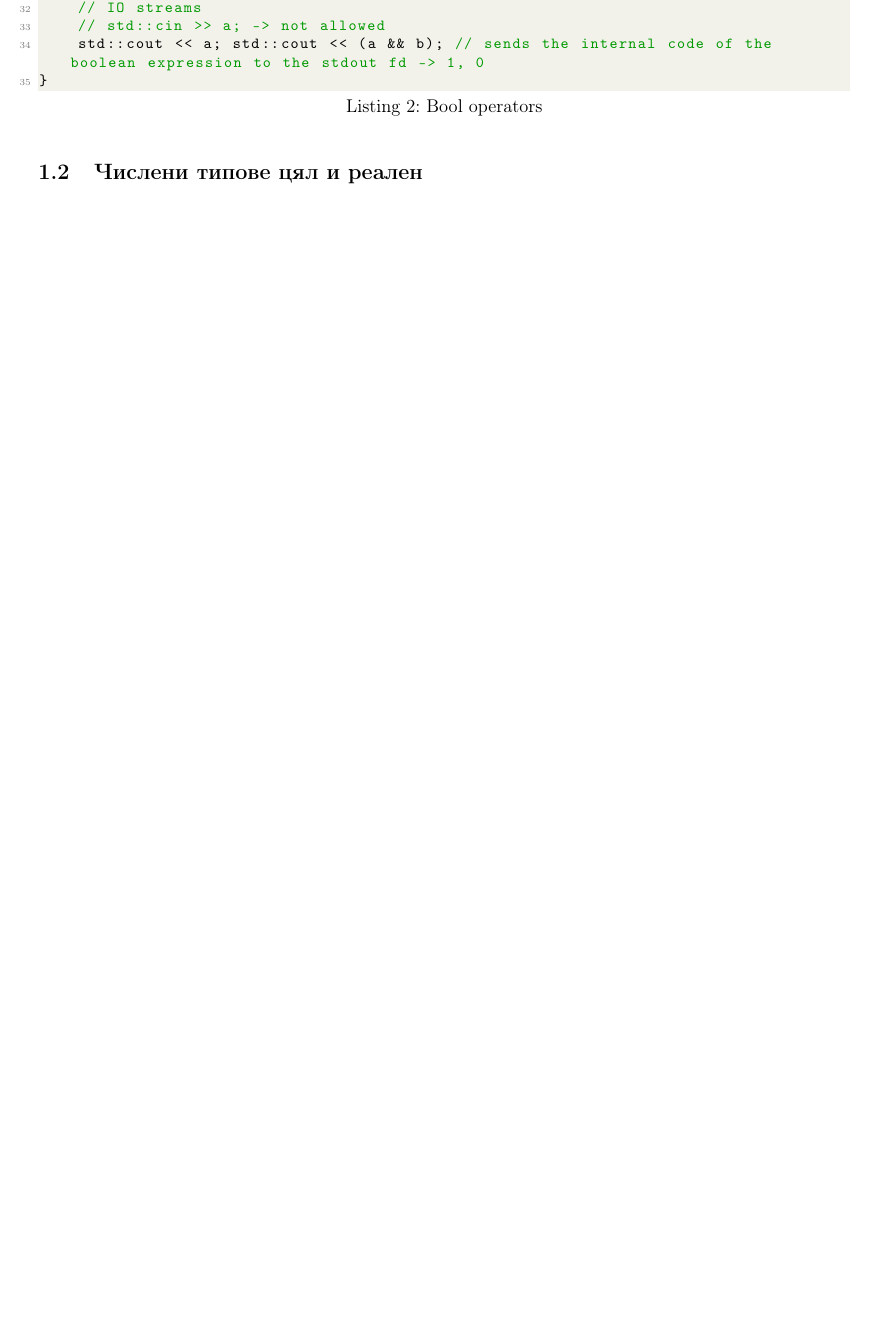
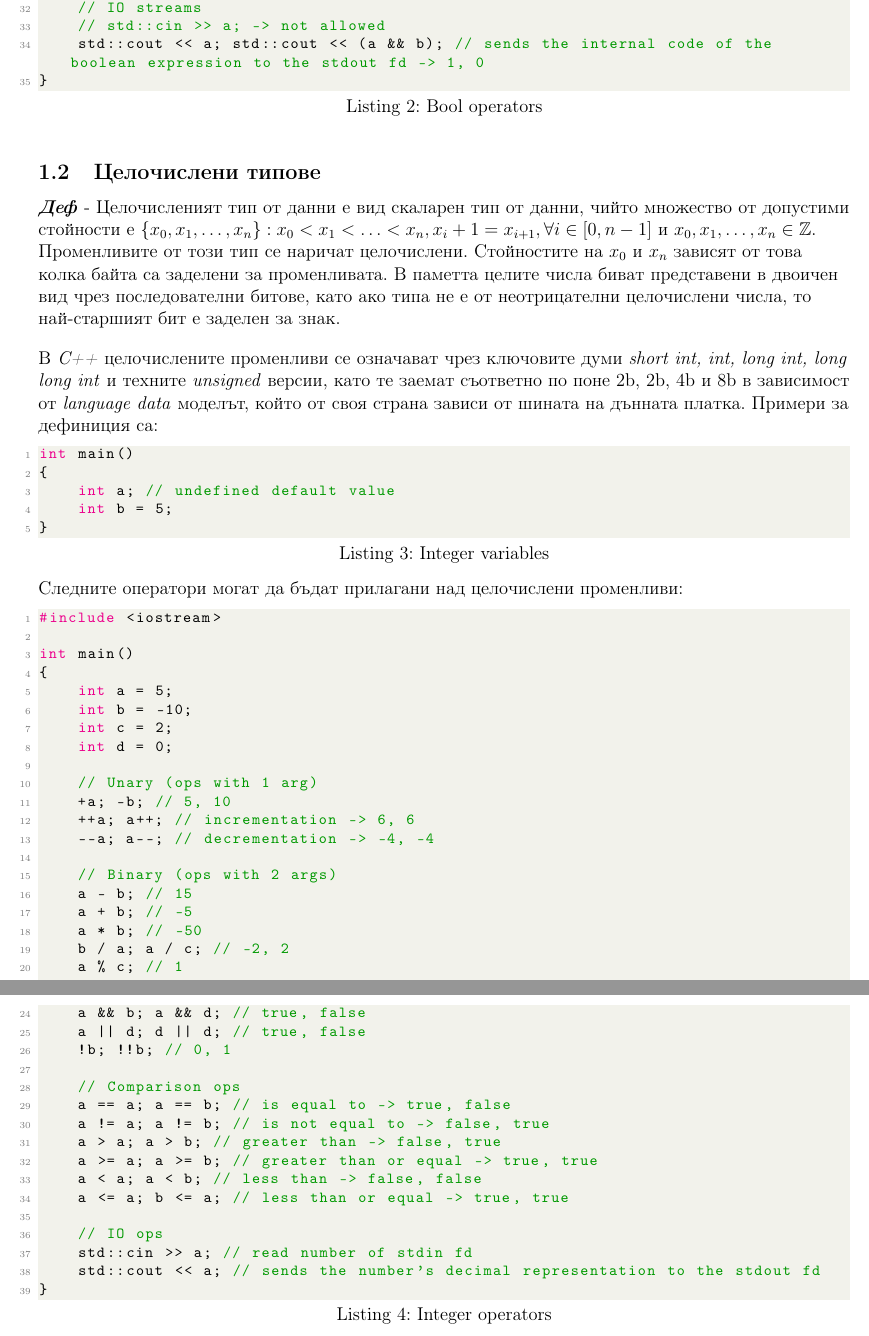
Before and after one commit to kosyonikolov/FinalStupidty2021, a LaTeX document (11/programming_intro.tex): part of page 3 of 3 before the commit and two parts of pages 3 and 4 of 5 after it, the two joined at a grey line, cut so that both start at the same text, the shorter picture padded with empty space. Compiled offline with pdfLaTeX.

Commit message:
Add integer data type description

```diff
--- a/11/programming_intro.tex
+++ b/11/programming_intro.tex
@@ -116,7 +116,67 @@ int main()
 }
 \end{lstlisting}
 
-\subsection{Числени типове цял и реален}
+\subsection{Целочислени типове}
+
+\textit{\textbf{Деф}} - Целочисленият тип от данни е вид скаларен тип от данни, чийто множество от допустими стойности e $\{x_0, x_1, \dots, x_n\}: x_0 < x_1 < \dots < x_n, x_i + 1 = x_{i+1}, \forall i \in [0, n-1]$ и $x_0, x_1, \dots, x_n \in \mathbb{Z}$.
+Променливите от този тип се наричат целочислени. Стойностите на $x_0$ и $x_n$ зависят от това колка байта са заделени за променливата.
+В паметта целите числа биват представени в двоичен вид чрез последователни битове, като ако типа не е от неотрицателни целочислени числа, то най-старшият бит е заделен за знак.
+\bigbreak
+В \textit{C++} целочислените променливи се означават чрез ключовите думи \textit{short int, int, long int, long long int} и техните \textit{unsigned} версии, като те заемат съответно по поне 2b, 2b, 4b и 8b в зависимост от \textit{language data} моделът, който от своя страна зависи от шината на дънната платка. Примери за дефиниция са:
+
+\begin{lstlisting}[language=C++, caption=Integer variables]
+int main()
+{
+    int a; // undefined default value
+    int b = 5;
+}
+\end{lstlisting}
+
+Следните оператори могат да бъдат прилагани над целочислени променливи:
+
+\begin{lstlisting}[language=C++, caption=Integer operators]
+#include <iostream>
+
+int main()
+{
+    int a = 5;
+    int b = -10;
+    int c = 2;
+    int d = 0;
+
+    // Unary (ops with 1 arg)
+    +a; -b; // 5, 10
+    ++a; a++; // incrementation -> 6, 6
+    --a; a--; // decrementation -> -4, -4
+
+    // Binary (ops with 2 args)
+    a - b; // 15
+    a + b; // -5
+    a * b; // -50
+    b / a; a / c; // -2, 2
+    a % c; // 1
+
+    // Boolean ops
+    // Integers different from 0 are interpreted as true
+    a && b; a && d; // true, false
+    a || d; d || d; // true, false
+    !b; !!b; // 0, 1
+
+    // Comparison ops
+    a == a; a == b; // is equal to -> true, false
+    a != a; a != b; // is not equal to -> false, true
+    a > a; a > b; // greater than -> false, true
+    a >= a; a >= b; // greater than or equal -> true, true
+    a < a; a < b; // less than -> false, false
+    a <= a; b <= a; // less than or equal -> true, true
+
+    // IO ops
+    std::cin >> a; // read number of stdin fd
+    std::cout << a; // sends the number's decimal representation to the stdout fd
+}
+\end{lstlisting}
+
+\subsection{Реални типове}
 
 \section{Основни структури от данни}
 \subsection{Съставни типове от данни}
```
Also changed, not shown: 11/programming_intro.tex (4 more changed lines).
